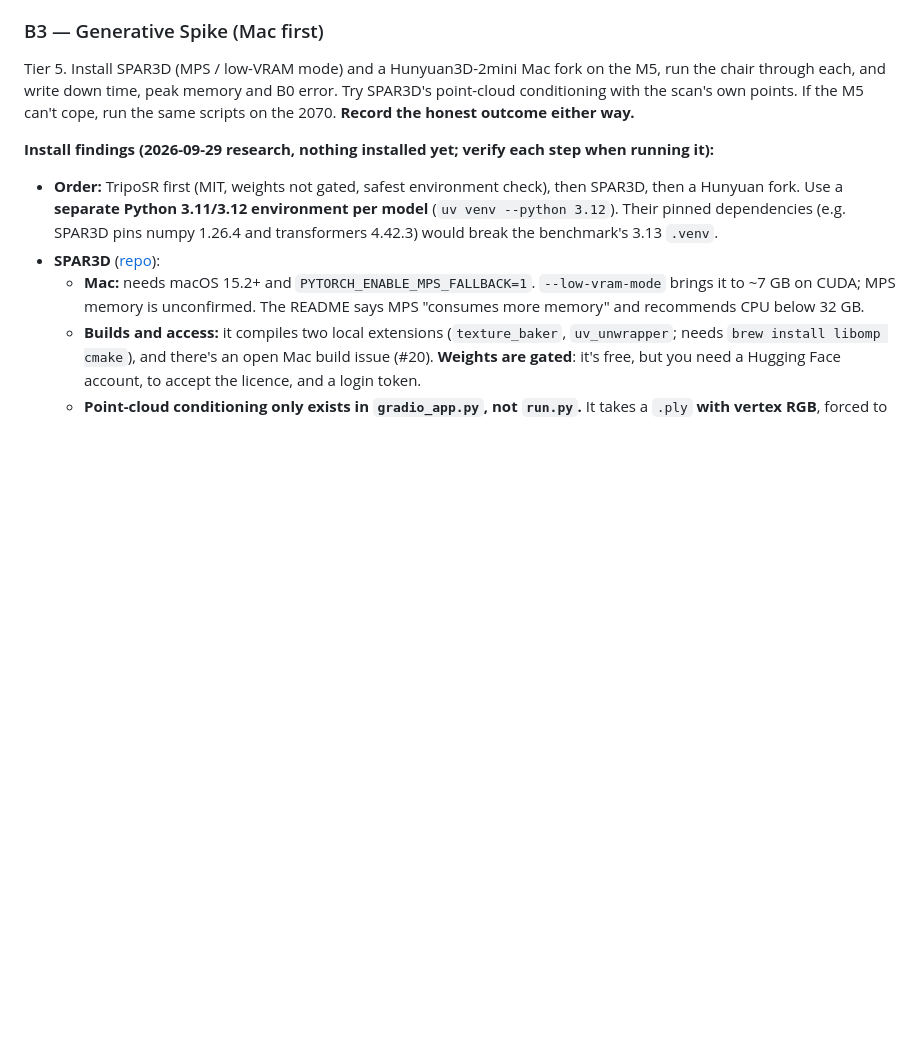
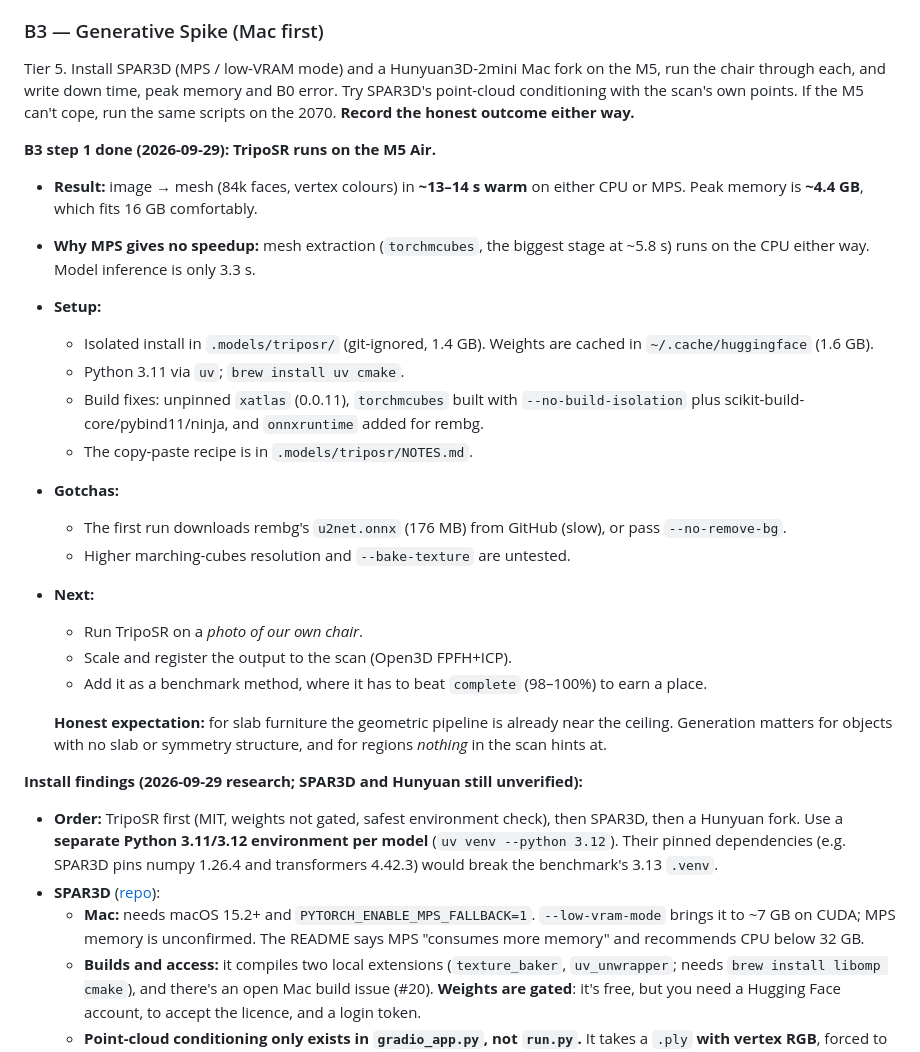
Before and after one commit to Crazycatz67/hologram-workshop, a Markdown page: plans/scan-completion/ROADMAP.md, the part around the change. Drawn GitHub-style; blank space fills up the shorter version.

Commit message:
Record the TripoSR spike: runs on the M5 Air in ~13s at 4.4GB peak
Co-Authored-By: Claude Opus 5.5 <noreply@anthropic.com>

```diff
--- a/plans/scan-completion/ROADMAP.md
+++ b/plans/scan-completion/ROADMAP.md
@@ -99,7 +99,25 @@ Tier 4. Keep a small local index of CLIP embeddings over a licence-filtered furn
 ### B3 — Generative Spike (Mac first)
 Tier 5. Install SPAR3D (MPS / low-VRAM mode) and a Hunyuan3D-2mini Mac fork on the M5, run the chair through each, and write down time, peak memory and B0 error. Try SPAR3D's point-cloud conditioning with the scan's own points. If the M5 can't cope, run the same scripts on the 2070. **Record the honest outcome either way.**
 
-**Install findings (2026-09-29 research, nothing installed yet; verify each step when running it):**
+**B3 step 1 done (2026-09-29): TripoSR runs on the M5 Air.**
+- **Result:** image → mesh (84k faces, vertex colours) in **~13–14 s warm** on either CPU or MPS. Peak memory is **~4.4 GB**, which fits 16 GB comfortably.
+- **Why MPS gives no speedup:** mesh extraction (`torchmcubes`, the biggest stage at ~5.8 s) runs on the CPU either way. Model inference is only 3.3 s.
+- **Setup:**
+  - Isolated install in `.models/triposr/` (git-ignored, 1.4 GB). Weights are cached in `~/.cache/huggingface` (1.6 GB).
+  - Python 3.11 via `uv`; `brew install uv cmake`.
+  - Build fixes: unpinned `xatlas` (0.0.11), `torchmcubes` built with `--no-build-isolation` plus scikit-build-core/pybind11/ninja, and `onnxruntime` added for rembg.
+  - The copy-paste recipe is in `.models/triposr/NOTES.md`.
+- **Gotchas:**
+  - The first run downloads rembg's `u2net.onnx` (176 MB) from GitHub (slow), or pass `--no-remove-bg`.
+  - Higher marching-cubes resolution and `--bake-texture` are untested.
+- **Next:**
+  - Run TripoSR on a *photo of our own chair*.
+  - Scale and register the output to the scan (Open3D FPFH+ICP).
+  - Add it as a benchmark method, where it has to beat `complete` (98–100%) to earn a place.
+
+  **Honest expectation:** for slab furniture the geometric pipeline is already near the ceiling. Generation matters for objects with no slab or symmetry structure, and for regions *nothing* in the scan hints at.
+
+**Install findings (2026-09-29 research; SPAR3D and Hunyuan still unverified):**
 - **Order:** TripoSR first (MIT, weights not gated, safest environment check), then SPAR3D, then a Hunyuan fork. Use a **separate Python 3.11/3.12 environment per model** (`uv venv --python 3.12`). Their pinned dependencies (e.g. SPAR3D pins numpy 1.26.4 and transformers 4.42.3) would break the benchmark's 3.13 `.venv`.
 - **SPAR3D** ([repo](https://github.com/Stability-AI/stable-point-aware-3d)):
   - **Mac:** needs macOS 15.2+ and `PYTORCH_ENABLE_MPS_FALLBACK=1`. `--low-vram-mode` brings it to ~7 GB on CUDA; MPS memory is unconfirmed. The README says MPS "consumes more memory" and recommends CPU below 32 GB.
```
